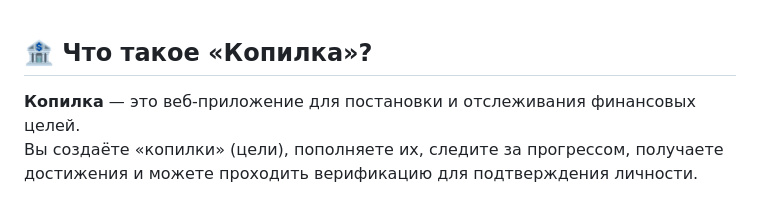
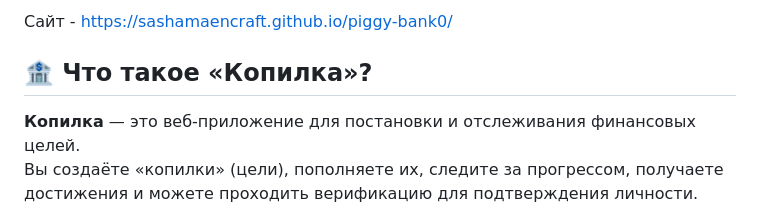
Before and after one commit to SashaMaencraft/piggy-bank0, a Markdown page: README.md, the part around the change. GitHub-like rendering.

```diff
--- a/README.md
+++ b/README.md
@@ -1,3 +1,6 @@
+
+Сайт - https://sashamaencraft.github.io/piggy-bank0/
+
 ## 🏦 Что такое «Копилка»?
 
 **Копилка** — это веб-приложение для постановки и отслеживания финансовых целей.
```
